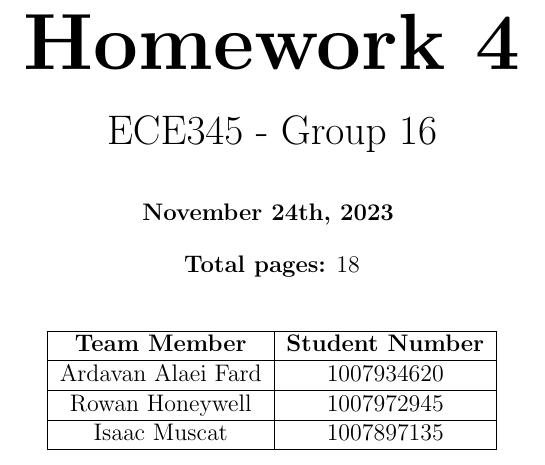
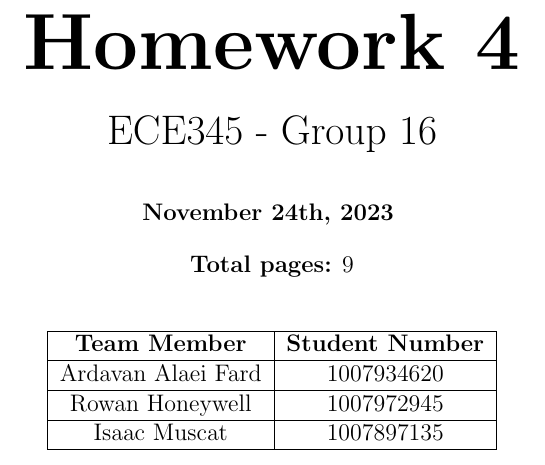
Before and after one commit to rowanhnwl/ECE345, a LaTeX problem sheet (hw/hw4/main.tex, which reads hw/hw4/title.tex): part of page 1 of 8, cut so that both start at the same text. Compiled offline with pdfLaTeX.

Commit message:
Fixed the cover page

```diff
--- a/hw/hw4/title.tex
+++ b/hw/hw4/title.tex
@@ -7,7 +7,7 @@
     \textbf{November 24th, 2023}
     \vspace{8pt}
 
-    \textbf{Total pages:} 18
+    \textbf{Total pages:} 9
     \end{center}
 
     \begin{table}[!ht]
```
Also changed, not shown: hw/hw4/main.pdf (added), 1 other file.
